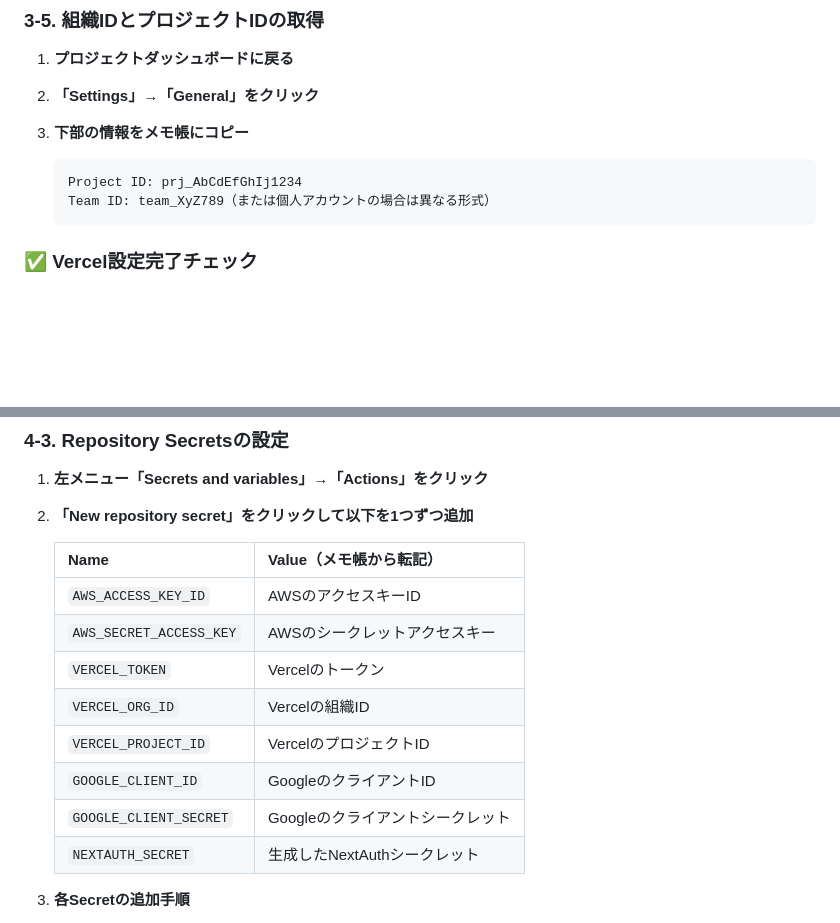
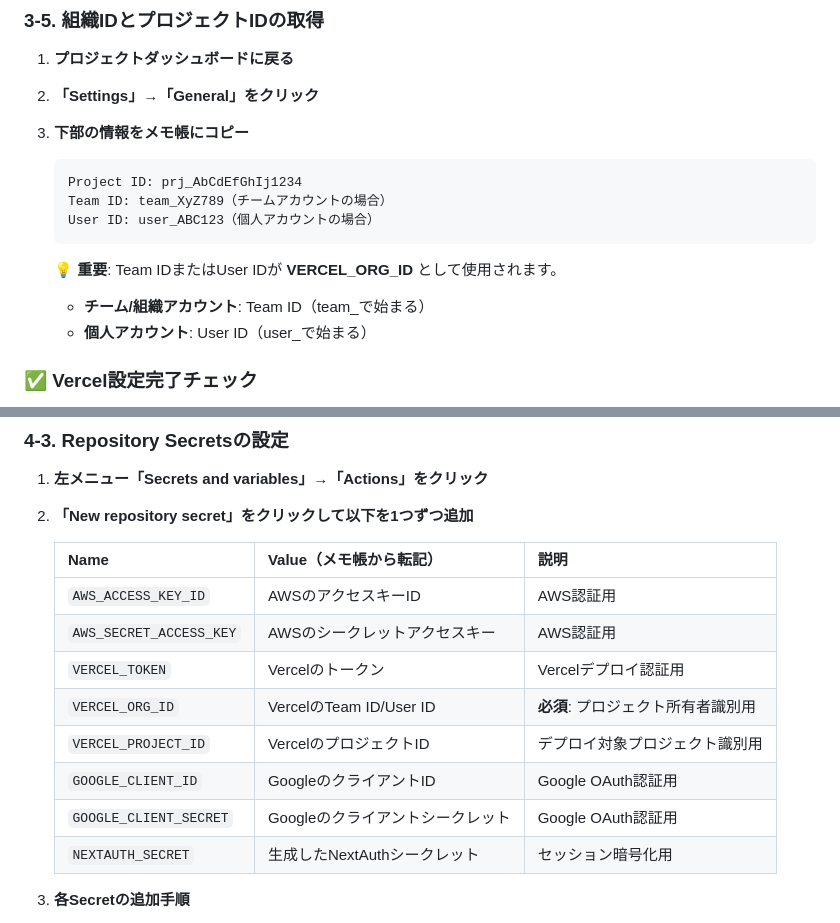
Before and after one commit to hirokun-hub/python-excel-unlocker, a Markdown page: docs/beginner-complete-setup-guide.md, 2 parts joined by grey strips. GitHub-like rendering; blank space fills up the shorter version.

Commit message:
docs: VERCEL_ORG_IDの重要性と取得方法を明確化
- VERCEL_ORG_IDが必須である理由を詳細説明
- 個人アカウント（user_）とチームアカウント（team_）の違いを明記
- GitHub Secretsの設定表に説明列を追加
- 取得方法（Dashboard、CLI）を具体的に記載

重要な修正:
- VERCEL_ORG_IDなしではVercelデプロイが失敗することを明記
- プロジェクト所有者識別、権限管理での必要性を説明
- GitHub Actionsワークフローでの使用箇所を確認済み

更新ファイル:
- docs/beginner-complete-setup-guide.md: ORG_ID説明強化

完了日時: 2025-01-19 16:45:00

````diff
--- a/docs/beginner-complete-setup-guide.md
+++ b/docs/beginner-complete-setup-guide.md
@@ -555,8 +555,13 @@ NextAuthシークレット: （後で記入）
 3. **下部の情報をメモ帳にコピー**
    ```
    Project ID: prj_AbCdEfGhIj1234
-   Team ID: team_XyZ789（または個人アカウントの場合は異なる形式）
+   Team ID: team_XyZ789（チームアカウントの場合）
+   User ID: user_ABC123（個人アカウントの場合）
    ```
+
+   💡 **重要**: Team IDまたはUser IDが **VERCEL_ORG_ID** として使用されます。
+   - **チーム/組織アカウント**: Team ID（team_で始まる）
+   - **個人アカウント**: User ID（user_で始まる）
 
 ### ✅ Vercel設定完了チェック
 
@@ -599,16 +604,16 @@ NextAuthシークレット: （後で記入）
 
 2. **「New repository secret」をクリックして以下を1つずつ追加**
 
-   | Name | Value（メモ帳から転記） |
-   |------|----------------------|
-   | `AWS_ACCESS_KEY_ID` | AWSのアクセスキーID |
-   | `AWS_SECRET_ACCESS_KEY` | AWSのシークレットアクセスキー |
-   | `VERCEL_TOKEN` | Vercelのトークン |
-   | `VERCEL_ORG_ID` | Vercelの組織ID |
-   | `VERCEL_PROJECT_ID` | VercelのプロジェクトID |
-   | `GOOGLE_CLIENT_ID` | GoogleのクライアントID |
-   | `GOOGLE_CLIENT_SECRET` | Googleのクライアントシークレット |
-   | `NEXTAUTH_SECRET` | 生成したNextAuthシークレット |
+   | Name | Value（メモ帳から転記） | 説明 |
+   |------|----------------------|------|
+   | `AWS_ACCESS_KEY_ID` | AWSのアクセスキーID | AWS認証用 |
+   | `AWS_SECRET_ACCESS_KEY` | AWSのシークレットアクセスキー | AWS認証用 |
+   | `VERCEL_TOKEN` | Vercelのトークン | Vercelデプロイ認証用 |
+   | `VERCEL_ORG_ID` | VercelのTeam ID/User ID | **必須**: プロジェクト所有者識別用 |
+   | `VERCEL_PROJECT_ID` | VercelのプロジェクトID | デプロイ対象プロジェクト識別用 |
+   | `GOOGLE_CLIENT_ID` | GoogleのクライアントID | Google OAuth認証用 |
+   | `GOOGLE_CLIENT_SECRET` | Googleのクライアントシークレット | Google OAuth認証用 |
+   | `NEXTAUTH_SECRET` | 生成したNextAuthシークレット | セッション暗号化用 |
 
 3. **各Secretの追加手順**
    - 「Name」に上記の名前を正確に入力
````
